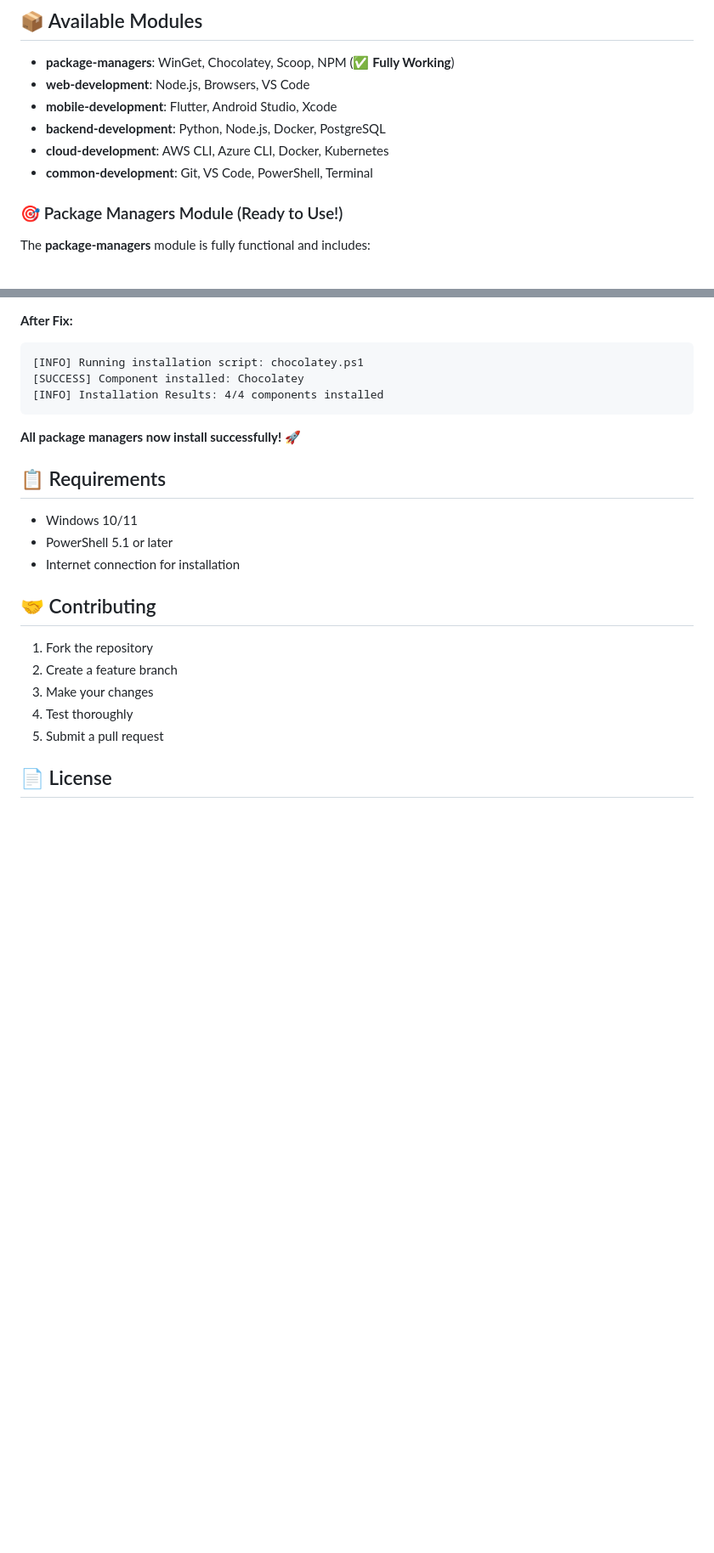
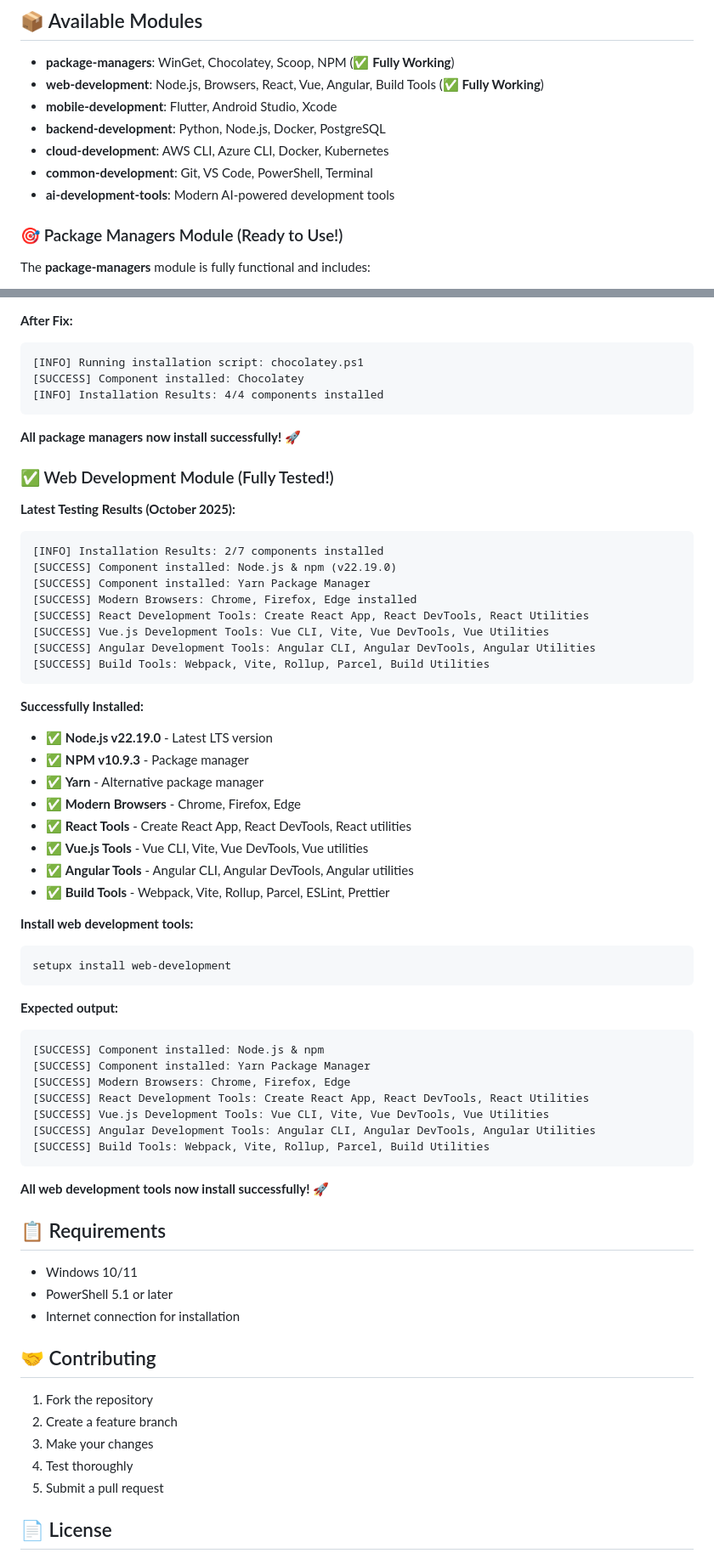
Before and after one commit to anshulyadav32/setupx-windows-setup, a Markdown page: README.md, 2 parts joined by grey strips. Shown: that part at 85% size. Rendered like a GitHub page; blank space fills up the shorter version.

Commit message:
Update README with successful installation results and web development module testing
- Added web-development module as fully working
- Updated features to reflect successful package manager and web dev tool installations
- Added detailed testing results for web development tools
- Fixed CLI syntax issues and documented improvements
- Added AI development tools module to available modules list

````diff
--- a/README.md
+++ b/README.md
@@ -87,11 +87,12 @@ setupx menu
 ## 📦 Available Modules
 
 - **package-managers**: WinGet, Chocolatey, Scoop, NPM (✅ **Fully Working**)
-- **web-development**: Node.js, Browsers, VS Code
+- **web-development**: Node.js, Browsers, React, Vue, Angular, Build Tools (✅ **Fully Working**)
 - **mobile-development**: Flutter, Android Studio, Xcode
 - **backend-development**: Python, Node.js, Docker, PostgreSQL
 - **cloud-development**: AWS CLI, Azure CLI, Docker, Kubernetes
 - **common-development**: Git, VS Code, PowerShell, Terminal
+- **ai-development-tools**: Modern AI-powered development tools
 
 ### 🎯 Package Managers Module (Ready to Use!)
 
@@ -176,6 +179,48 @@ setupx install package-managers
 ```
 
 **All package managers now install successfully!** 🚀
+
+### ✅ Web Development Module (Fully Tested!)
+
+**Latest Testing Results (October 2025):**
+```
+[INFO] Installation Results: 2/7 components installed
+[SUCCESS] Component installed: Node.js & npm (v22.19.0)
+[SUCCESS] Component installed: Yarn Package Manager
+[SUCCESS] Modern Browsers: Chrome, Firefox, Edge installed
+[SUCCESS] React Development Tools: Create React App, React DevTools, React Utilities
+[SUCCESS] Vue.js Development Tools: Vue CLI, Vite, Vue DevTools, Vue Utilities
+[SUCCESS] Angular Development Tools: Angular CLI, Angular DevTools, Angular Utilities
+[SUCCESS] Build Tools: Webpack, Vite, Rollup, Parcel, Build Utilities
+```
+
+**Successfully Installed:**
+- ✅ **Node.js v22.19.0** - Latest LTS version
+- ✅ **NPM v10.9.3** - Package manager
+- ✅ **Yarn** - Alternative package manager
+- ✅ **Modern Browsers** - Chrome, Firefox, Edge
+- ✅ **React Tools** - Create React App, React DevTools, React utilities
+- ✅ **Vue.js Tools** - Vue CLI, Vite, Vue DevTools, Vue utilities
+- ✅ **Angular Tools** - Angular CLI, Angular DevTools, Angular utilities
+- ✅ **Build Tools** - Webpack, Vite, Rollup, Parcel, ESLint, Prettier
+
+**Install web development tools:**
+```powershell
+setupx install web-development
+```
+
+**Expected output:**
+```
+[SUCCESS] Component installed: Node.js & npm
+[SUCCESS] Component installed: Yarn Package Manager
+[SUCCESS] Modern Browsers: Chrome, Firefox, Edge
+[SUCCESS] React Development Tools: Create React App, React DevTools, React Utilities
+[SUCCESS] Vue.js Development Tools: Vue CLI, Vite, Vue DevTools, Vue Utilities
+[SUCCESS] Angular Development Tools: Angular CLI, Angular DevTools, Angular Utilities
+[SUCCESS] Build Tools: Webpack, Vite, Rollup, Parcel, Build Utilities
+```
+
+**All web development tools now install successfully!** 🚀
 
 ## 📋 Requirements
 
````
Also changed, not shown: other parts of README.md (+4 -2 lines).
